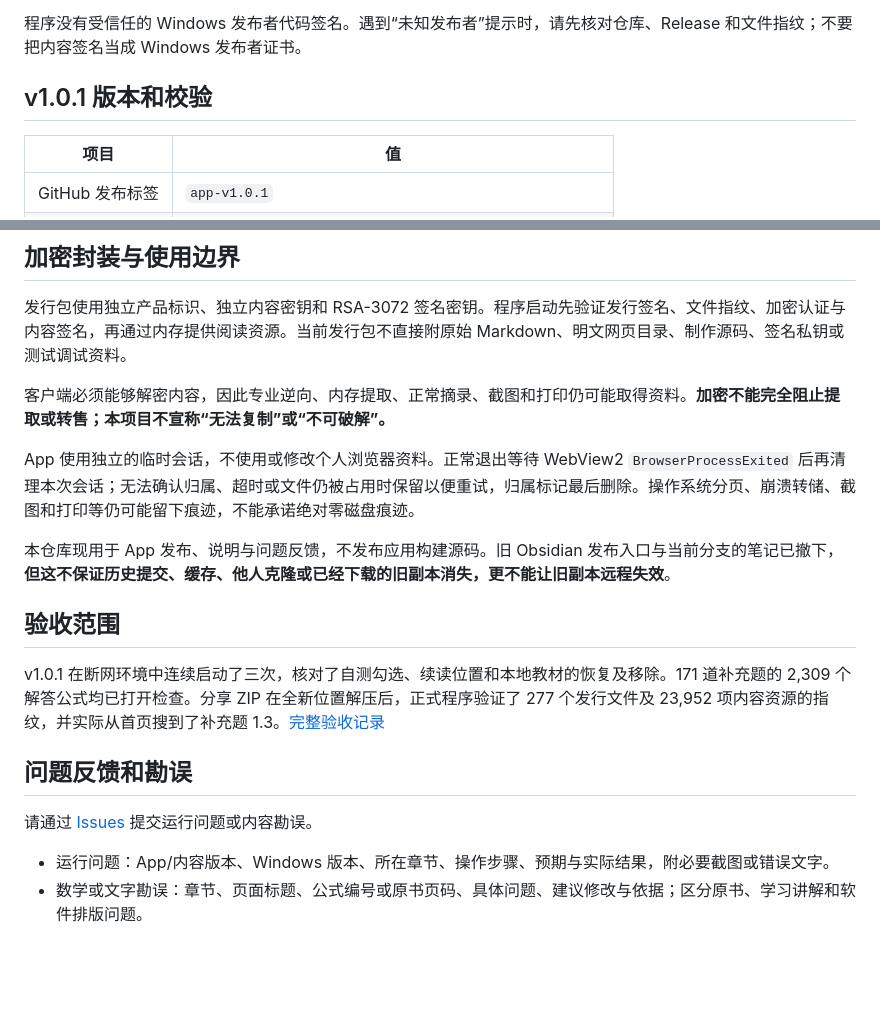
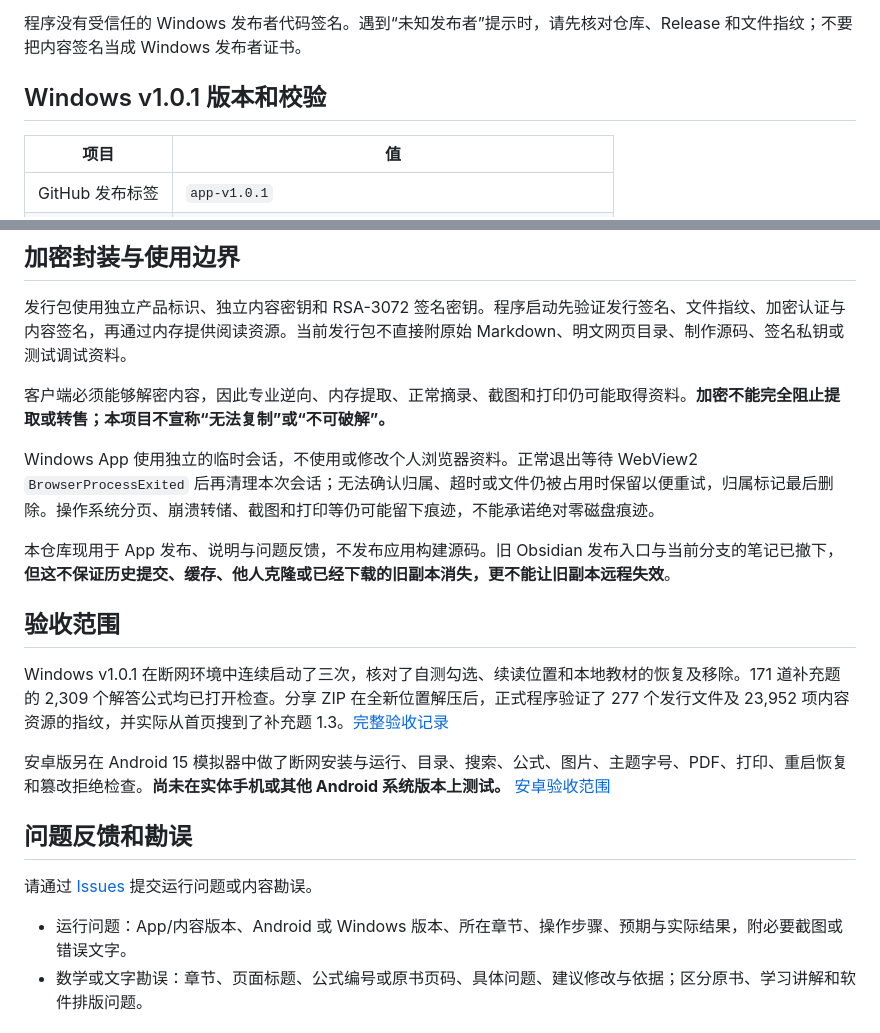
Before and after one commit to HWMiiii/advanced-quantum-mechanics-notes, a Markdown page: README.md, 2 parts joined by grey strips. GitHub-like rendering; blank space fills up the shorter version.

```diff
--- a/README.md
+++ b/README.md
@@ -85,7 +98,7 @@ GitHub 的 **Source code (zip / tar.gz)** 是本仓库说明文件的快照，**
 
 程序没有受信任的 Windows 发布者代码签名。遇到“未知发布者”提示时，请先核对仓库、Release 和文件指纹；不要把内容签名当成 Windows 发布者证书。
 
-## v1.0.1 版本和校验
+## Windows v1.0.1 版本和校验
 
 | 项目 | 值 |
 |---|---|
@@ -115,19 +128,21 @@ Get-FileHash -LiteralPath '.\Advanced-Quantum-Mechanics-Reader-v1.0.1-win-x64.zi
 
 客户端必须能够解密内容，因此专业逆向、内存提取、正常摘录、截图和打印仍可能取得资料。**加密不能完全阻止提取或转售；本项目不宣称“无法复制”或“不可破解”。**
 
-App 使用独立的临时会话，不使用或修改个人浏览器资料。正常退出等待 WebView2 `BrowserProcessExited` 后再清理本次会话；无法确认归属、超时或文件仍被占用时保留以便重试，归属标记最后删除。操作系统分页、崩溃转储、截图和打印等仍可能留下痕迹，不能承诺绝对零磁盘痕迹。
+Windows App 使用独立的临时会话，不使用或修改个人浏览器资料。正常退出等待 WebView2 `BrowserProcessExited` 后再清理本次会话；无法确认归属、超时或文件仍被占用时保留以便重试，归属标记最后删除。操作系统分页、崩溃转储、截图和打印等仍可能留下痕迹，不能承诺绝对零磁盘痕迹。
 
 本仓库现用于 App 发布、说明与问题反馈，不发布应用构建源码。旧 Obsidian 发布入口与当前分支的笔记已撤下，**但这不保证历史提交、缓存、他人克隆或已经下载的旧副本消失，更不能让旧副本远程失效**。
 
 ## 验收范围
 
-v1.0.1 在断网环境中连续启动了三次，核对了自测勾选、续读位置和本地教材的恢复及移除。171 道补充题的 2,309 个解答公式均已打开检查。分享 ZIP 在全新位置解压后，正式程序验证了 277 个发行文件及 23,952 项内容资源的指纹，并实际从首页搜到了补充题 1.3。[完整验收记录](docs/VALIDATION.md)
+Windows v1.0.1 在断网环境中连续启动了三次，核对了自测勾选、续读位置和本地教材的恢复及移除。171 道补充题的 2,309 个解答公式均已打开检查。分享 ZIP 在全新位置解压后，正式程序验证了 277 个发行文件及 23,952 项内容资源的指纹，并实际从首页搜到了补充题 1.3。[完整验收记录](docs/VALIDATION.md)
+
+安卓版另在 Android 15 模拟器中做了断网安装与运行、目录、搜索、公式、图片、主题字号、PDF、打印、重启恢复和篡改拒绝检查。**尚未在实体手机或其他 Android 系统版本上测试。** [安卓验收范围](docs/ANDROID.md#本轮实测)
 
 ## 问题反馈和勘误
 
 请通过 [Issues](https://github.com/HWMiiii/advanced-quantum-mechanics-notes/issues/new/choose) 提交运行问题或内容勘误。
 
-- 运行问题：App/内容版本、Windows 版本、所在章节、操作步骤、预期与实际结果，附必要截图或错误文字。
+- 运行问题：App/内容版本、Android 或 Windows 版本、所在章节、操作步骤、预期与实际结果，附必要截图或错误文字。
 - 数学或文字勘误：章节、页面标题、公式编号或原书页码、具体问题、建议修改与依据；区分原书、学习讲解和软件排版问题。
 
 ## 署名与资料权利
```
Also changed, not shown: other parts of README.md (+18 -5 lines), docs/ANDROID.md (added, +102 -0 lines), assets/android-reader-formulas.png (added), assets/android-reader-home.png (added), 1 other file.
